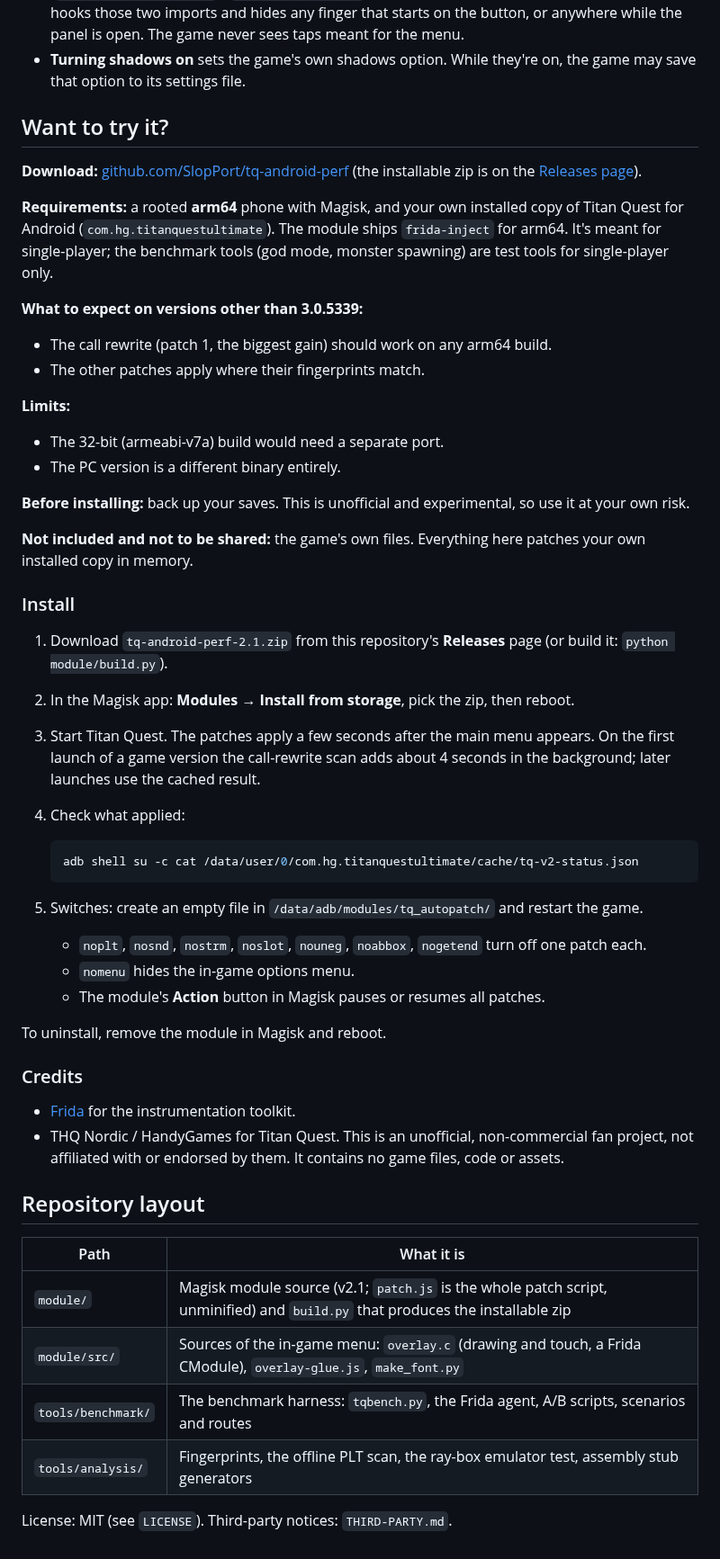
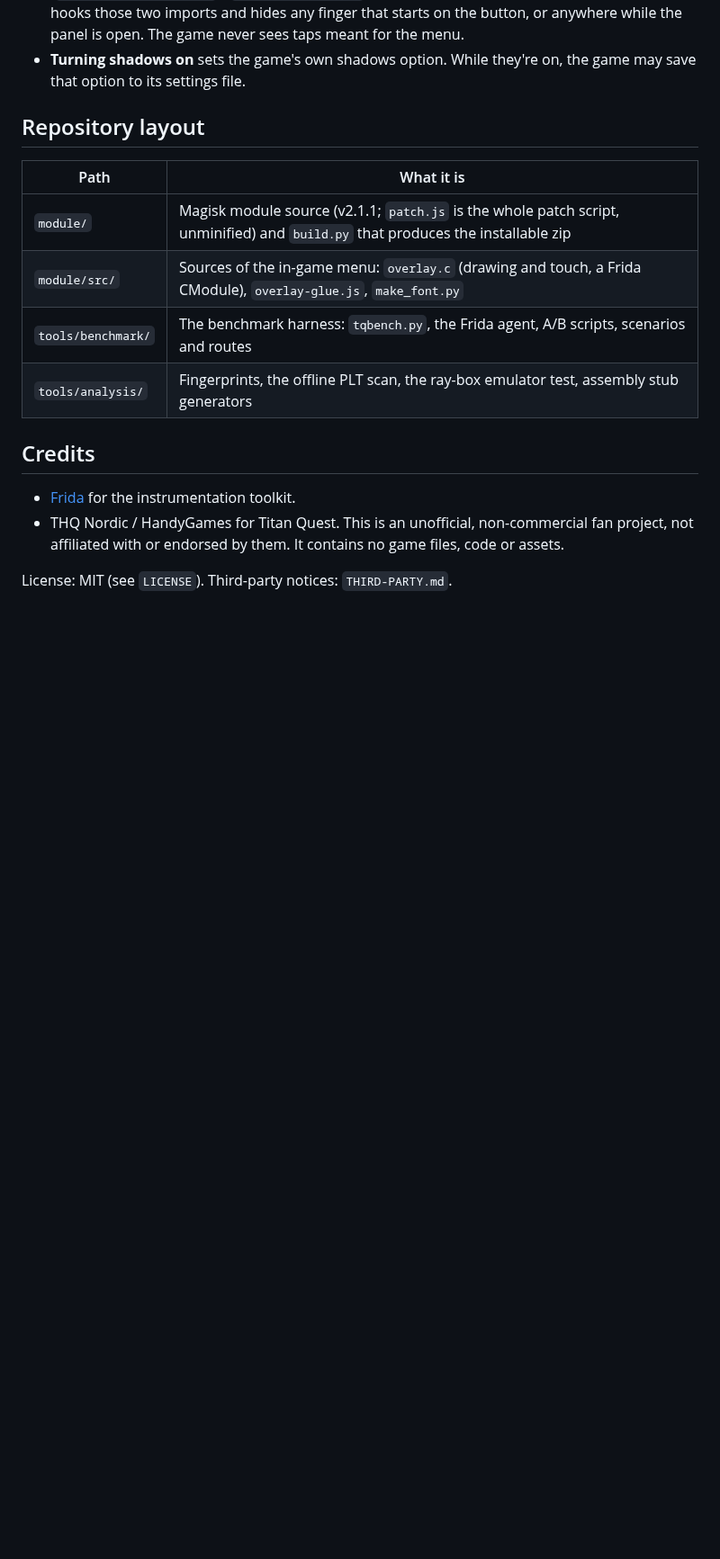
Before and after one commit to SlopPort/tq-android-perf, a Markdown page: README.md, the part around one of its changes. Shown at 90% size. Drawn GitHub-style; blank space fills up the shorter version.

````diff
--- a/README.md
+++ b/README.md
@@ -224,55 +313,18 @@ How it works:
 - **Touch.** The game doesn't read touch from events. It polls finger positions every frame (`SDL_GetNumTouchFingers` / `SDL_GetTouchFinger`) for each of three touch devices. The menu hooks those two imports and hides any finger that starts on the button, or anywhere while the panel is open. The game never sees taps meant for the menu.
 - **Turning shadows on** sets the game's own shadows option. While they're on, the game may save that option to its settings file.
 
-## Want to try it?
+## Repository layout
 
-**Download:** [github.com/SlopPort/tq-android-perf](https://github.com/SlopPort/tq-android-perf) (the installable zip is on the [Releases page](https://github.com/SlopPort/tq-android-perf/releases/tag/v2.1)).
+| Path | What it is |
+|---|---|
+| `module/` | Magisk module source (v2.1.1; `patch.js` is the whole patch script, unminified) and `build.py` that produces the installable zip |
+| `module/src/` | Sources of the in-game menu: `overlay.c` (drawing and touch, a Frida CModule), `overlay-glue.js`, `make_font.py` |
+| `tools/benchmark/` | The benchmark harness: `tqbench.py`, the Frida agent, A/B scripts, scenarios and routes |
+| `tools/analysis/` | Fingerprints, the offline PLT scan, the ray-box emulator test, assembly stub generators |
 
-**Requirements:** a rooted **arm64** phone with Magisk, and your own installed copy of Titan Quest for Android (`com.hg.titanquestultimate`). The module ships `frida-inject` for arm64. It's meant for single-player; the benchmark tools (god mode, monster spawning) are test tools for single-player only.
-
-**What to expect on versions other than 3.0.5339:**
-- The call rewrite (patch 1, the biggest gain) should work on any arm64 build.
-- The other patches apply where their fingerprints match.
-
-**Limits:**
-- The 32-bit (armeabi-v7a) build would need a separate port.
-- The PC version is a different binary entirely.
-
-**Before installing:** back up your saves. This is unofficial and experimental, so use it at your own risk.
-
-**Not included and not to be shared:** the game's own files. Everything here patches your own installed copy in memory.
-
-### Install
-
-1. Download `tq-android-perf-2.1.zip` from this repository's **Releases** page (or build it: `python module/build.py`).
-2. In the Magisk app: **Modules → Install from storage**, pick the zip, then reboot.
-3. Start Titan Quest. The patches apply a few seconds after the main menu appears. On the first launch of a game version
-   the call-rewrite scan adds about 4 seconds in the background; later launches use the cached result.
-4. Check what applied:
-
-   ```bash
-   adb shell su -c cat /data/user/0/com.hg.titanquestultimate/cache/tq-v2-status.json
-   ```
-
-5. Switches: create an empty file in `/data/adb/modules/tq_autopatch/` and restart the game.
-   - `noplt`, `nosnd`, `nostrm`, `noslot`, `nouneg`, `noabbox`, `nogetend` turn off one patch each.
-   - `nomenu` hides the in-game options menu.
-   - The module's **Action** button in Magisk pauses or resumes all patches.
-
-To uninstall, remove the module in Magisk and reboot.
-
-### Credits
+## Credits
 
 - [Frida](https://frida.re/) for the instrumentation toolkit.
 - THQ Nordic / HandyGames for Titan Quest. This is an unofficial, non-commercial fan project, not affiliated with or endorsed by them. It contains no game files, code or assets.
 
-## Repository layout
-
-| Path | What it is |
-|---|---|
-| `module/` | Magisk module source (v2.1; `patch.js` is the whole patch script, unminified) and `build.py` that produces the installable zip |
-| `module/src/` | Sources of the in-game menu: `overlay.c` (drawing and touch, a Frida CModule), `overlay-glue.js`, `make_font.py` |
-| `tools/benchmark/` | The benchmark harness: `tqbench.py`, the Frida agent, A/B scripts, scenarios and routes |
-| `tools/analysis/` | Fingerprints, the offline PLT scan, the ray-box emulator test, assembly stub generators |
-
 License: MIT (see `LICENSE`). Third-party notices: `THIRD-PARTY.md`.
````
Also changed, not shown: other parts of README.md (+98 -9 lines), docs/perf-menu.jpg (added), 3 other files.
